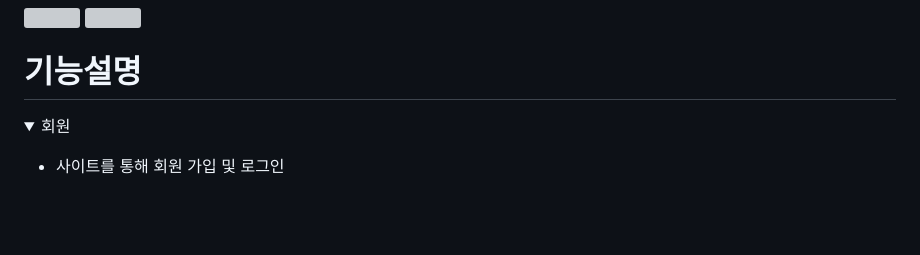
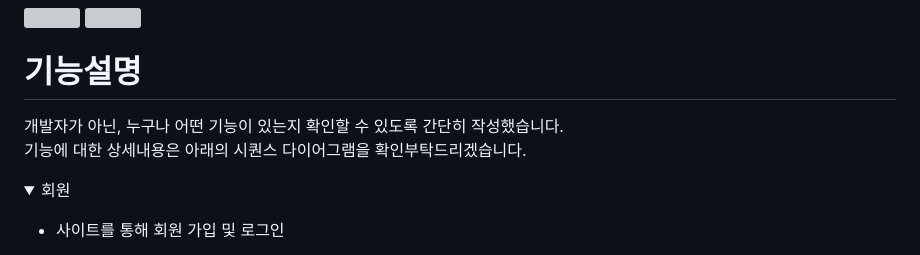
Before and after one commit to dbswhd4932/shoppingmall_project, a Markdown page: README.md, the part around the change. GitHub-like rendering; folded sections open; blank space fills up the shorter version; grey boxes are pictures that could not be loaded.

```diff
--- a/README.md
+++ b/README.md
@@ -29,6 +29,9 @@
 
 
 # 기능설명
+개발자가 아닌, 누구나 어떤 기능이 있는지 확인할 수 있도록 간단히 작성했습니다.<br>
+기능에 대한 상세내용은 아래의 시퀀스 다이어그램을 확인부탁드리겠습니다.
+
 <details>
 <summary>회원</summary>
 
```
